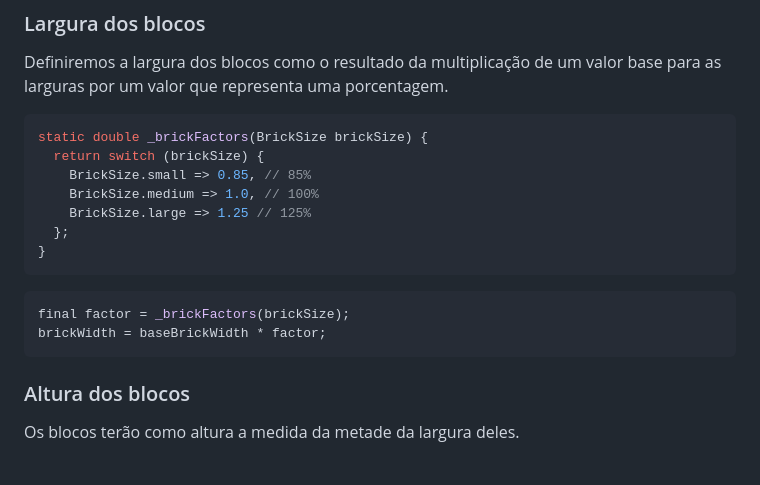
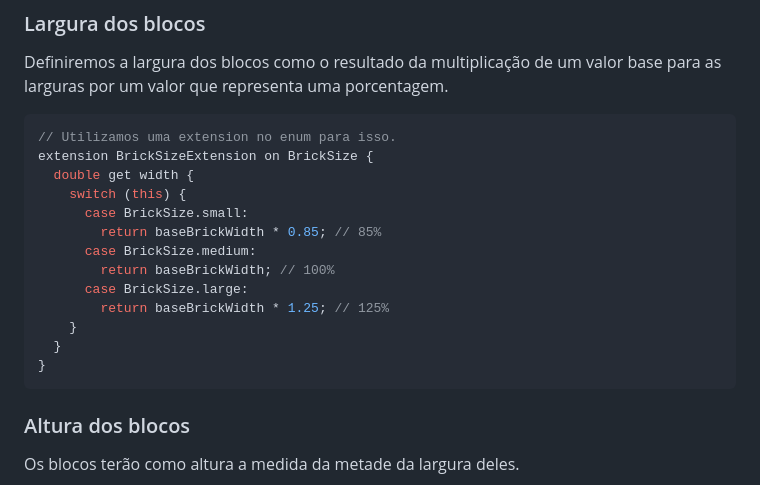
Before and after one commit to HeberFHLemes/projeto-integrador-vi-a, a Markdown page: docs/PAREDE.md, the part around the change. Rendered like a GitHub page.

Commit message:
docs: atualizando na doc como calculamos a largura dos blocos

````diff
--- a/docs/PAREDE.md
+++ b/docs/PAREDE.md
@@ -19,19 +19,21 @@ Utilizaremos um valor base para a largura dos blocos (`brickWidth`), e para o es
 
 ### Largura dos blocos
 Definiremos a largura dos blocos como o resultado da multiplicação de um valor base para as larguras por um valor que representa uma porcentagem.
-```dart
-static double _brickFactors(BrickSize brickSize) {
-  return switch (brickSize) {
-    BrickSize.small => 0.85, // 85%
-    BrickSize.medium => 1.0, // 100%
-    BrickSize.large => 1.25 // 125%
-  };
-}
-```
 
 ```dart
-final factor = _brickFactors(brickSize);
-brickWidth = baseBrickWidth * factor;
+// Utilizamos uma extension no enum para isso.
+extension BrickSizeExtension on BrickSize {
+  double get width {
+    switch (this) {
+      case BrickSize.small:
+        return baseBrickWidth * 0.85; // 85%
+      case BrickSize.medium:
+        return baseBrickWidth; // 100%
+      case BrickSize.large:
+        return baseBrickWidth * 1.25; // 125%
+    }
+  }
+}
 ```
 
 ### Altura dos blocos
````
